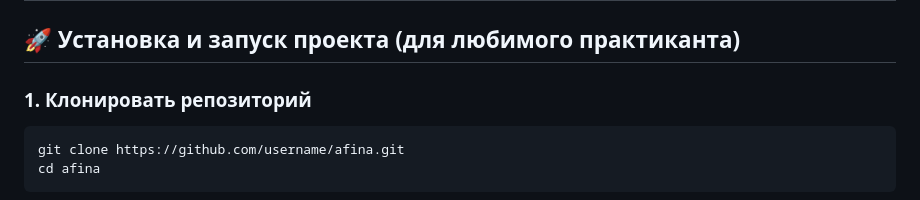
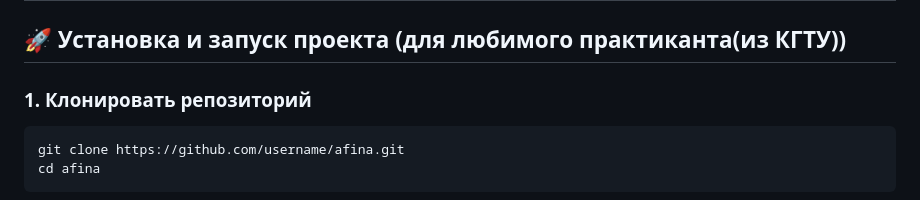
Before and after one commit to Someone1print/Afina, a Markdown page: README.md, the part around the change. GitHub-like rendering.

Commit message:
test commit for contribution 2

````diff
--- a/README.md
+++ b/README.md
@@ -8,7 +8,7 @@ Group project for PI-4-23
 Каждый пользователь имеет собственные записи и может добавлять свои категории поверх стандартных.
 ---
 
-## 🚀 Установка и запуск проекта (для любимого практиканта)
+## 🚀 Установка и запуск проекта (для любимого практиканта(из КГТУ))
 
 ### 1. Клонировать репозиторий
 ```bash
````
